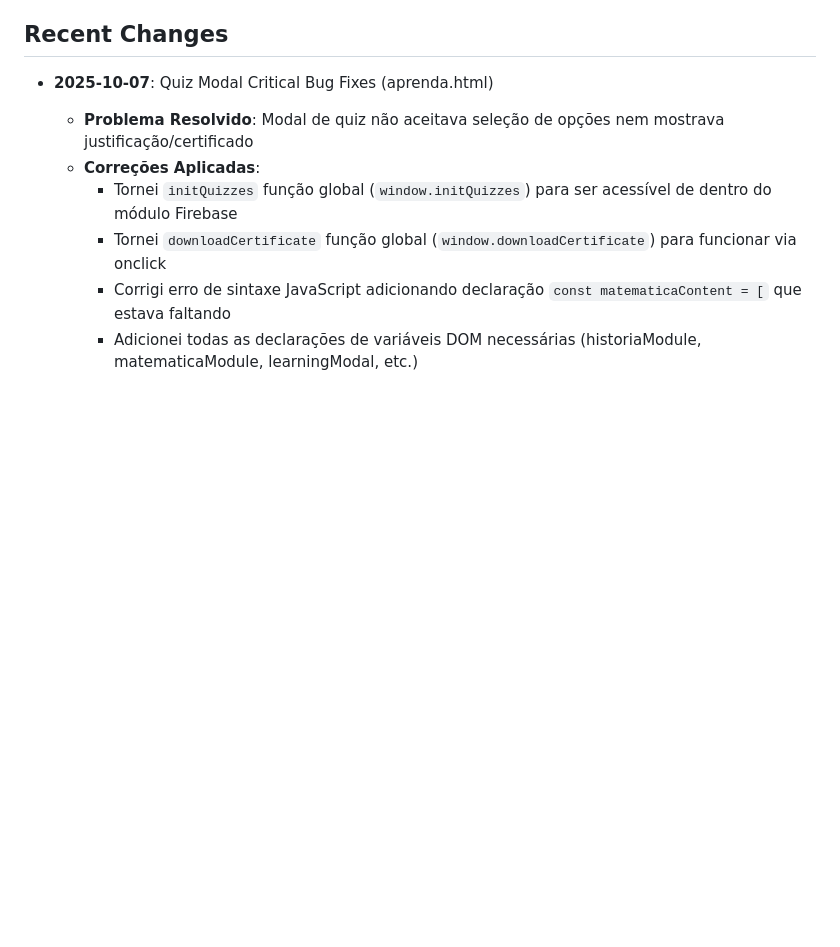
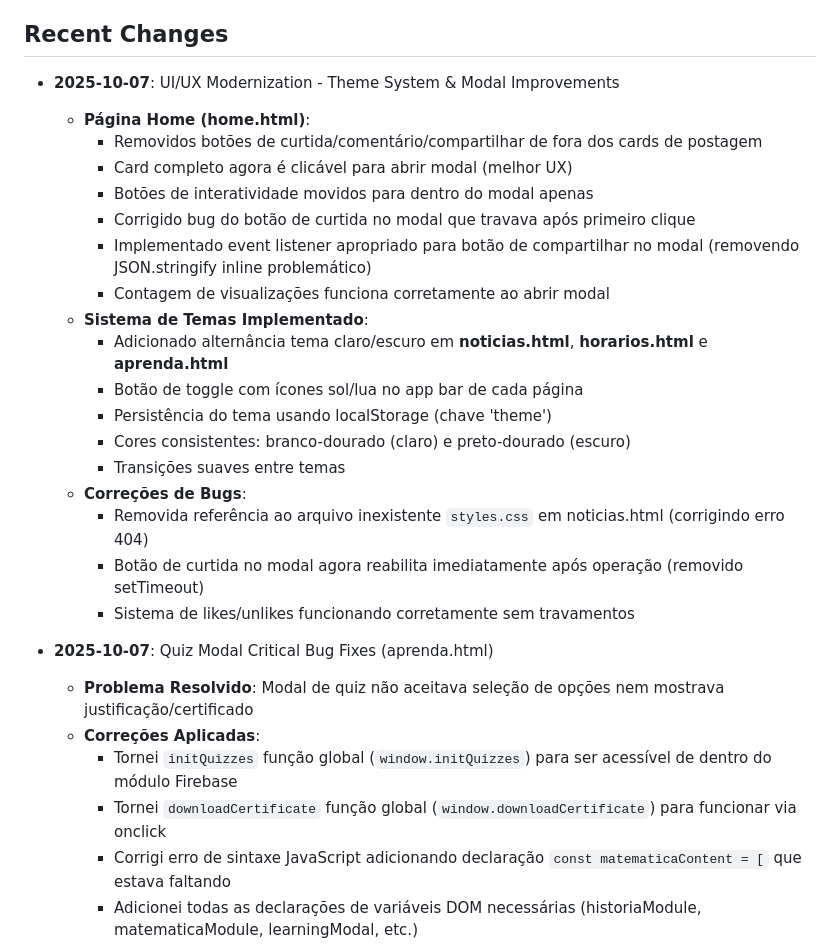
Before and after one commit to Kazinho12/Folha-de-Inhamissa, a Markdown page: replit.md, the part around the change. Rendered like a GitHub page; blank space fills up the shorter version.

Commit message:
Improve website user experience with theme system and modal updates
Updates home page UI/UX, implements a theme system with light/dark mode toggling across multiple pages, and fixes bugs in modal interactions and theme persistence using localStorage.

Replit-Commit-Author: Agent
Replit-Commit-Session-Id: 759c24b1-0174-4278-91e2-cd7e56fc7ce1
Replit-Commit-Checkpoint-Type: full_checkpoint
Replit-Commit-Screenshot-Url: https://storage.googleapis.com/screenshot-production-us-central1/dccecf0d-5a94-49a2-8011-280e3e1d007c/759c24b1-0174-4278-91e2-cd7e56fc7ce1/iPJoOse

```diff
--- a/replit.md
+++ b/replit.md
@@ -90,6 +90,25 @@ The application is configured for deployment on Replit using autoscale:
 8. **publicarnews.html** - Interface to publish news (likely admin only)
 
 ## Recent Changes
+- **2025-10-07**: UI/UX Modernization - Theme System & Modal Improvements
+  - **Página Home (home.html)**:
+    - Removidos botões de curtida/comentário/compartilhar de fora dos cards de postagem
+    - Card completo agora é clicável para abrir modal (melhor UX)
+    - Botões de interatividade movidos para dentro do modal apenas
+    - Corrigido bug do botão de curtida no modal que travava após primeiro clique
+    - Implementado event listener apropriado para botão de compartilhar no modal (removendo JSON.stringify inline problemático)
+    - Contagem de visualizações funciona corretamente ao abrir modal
+  - **Sistema de Temas Implementado**:
+    - Adicionado alternância tema claro/escuro em **noticias.html**, **horarios.html** e **aprenda.html**
+    - Botão de toggle com ícones sol/lua no app bar de cada página
+    - Persistência do tema usando localStorage (chave 'theme')
+    - Cores consistentes: branco-dourado (claro) e preto-dourado (escuro)
+    - Transições suaves entre temas
+  - **Correções de Bugs**:
+    - Removida referência ao arquivo inexistente `styles.css` em noticias.html (corrigindo erro 404)
+    - Botão de curtida no modal agora reabilita imediatamente após operação (removido setTimeout)
+    - Sistema de likes/unlikes funcionando corretamente sem travamentos
+
 - **2025-10-07**: Quiz Modal Critical Bug Fixes (aprenda.html)
   - **Problema Resolvido**: Modal de quiz não aceitava seleção de opções nem mostrava justificação/certificado
   - **Correções Aplicadas**:
```
